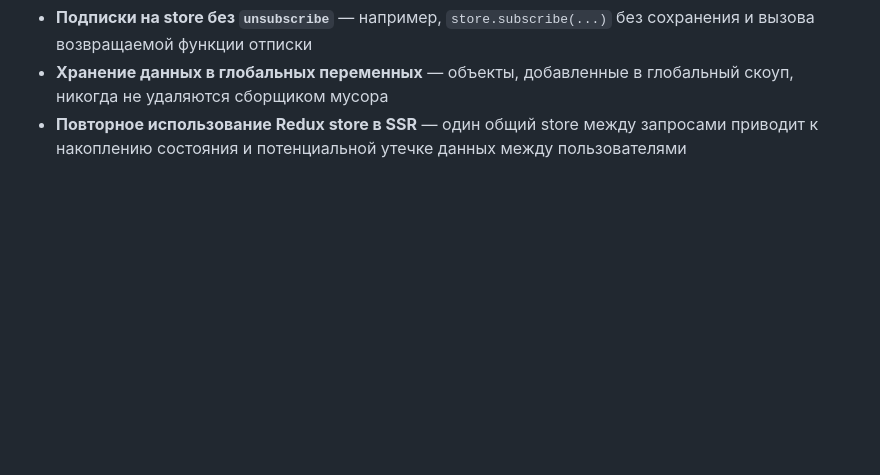
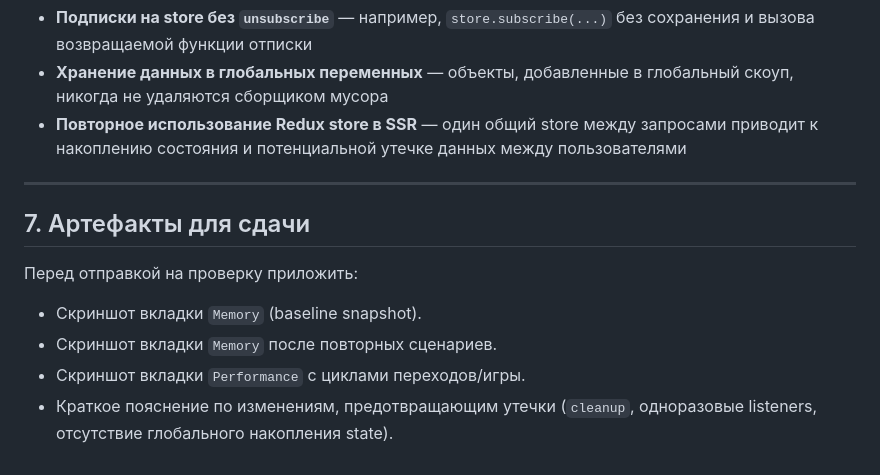
Before and after one commit to suetin/dino-game, a Markdown page: MEMORYLEAKS.md, the part around the change. GitHub-like rendering; blank space fills up the shorter version.

Commit message:
docs: add submission artifacts checklist to MEMORYLEAKS report

```diff
--- a/MEMORYLEAKS.md
+++ b/MEMORYLEAKS.md
@@ -191,3 +191,14 @@
 - **Подписки на store без `unsubscribe`** — например, `store.subscribe(...)` без сохранения и вызова возвращаемой функции отписки
 - **Хранение данных в глобальных переменных** — объекты, добавленные в глобальный скоуп, никогда не удаляются сборщиком мусора
 - **Повторное использование Redux store в SSR** — один общий store между запросами приводит к накоплению состояния и потенциальной утечке данных между пользователями
+
+---
+
+## 7. Артефакты для сдачи
+
+Перед отправкой на проверку приложить:
+
+- Скриншот вкладки `Memory` (baseline snapshot).
+- Скриншот вкладки `Memory` после повторных сценариев.
+- Скриншот вкладки `Performance` с циклами переходов/игры.
+- Краткое пояснение по изменениям, предотвращающим утечки (`cleanup`, одноразовые listeners, отсутствие глобального накопления state).
```
